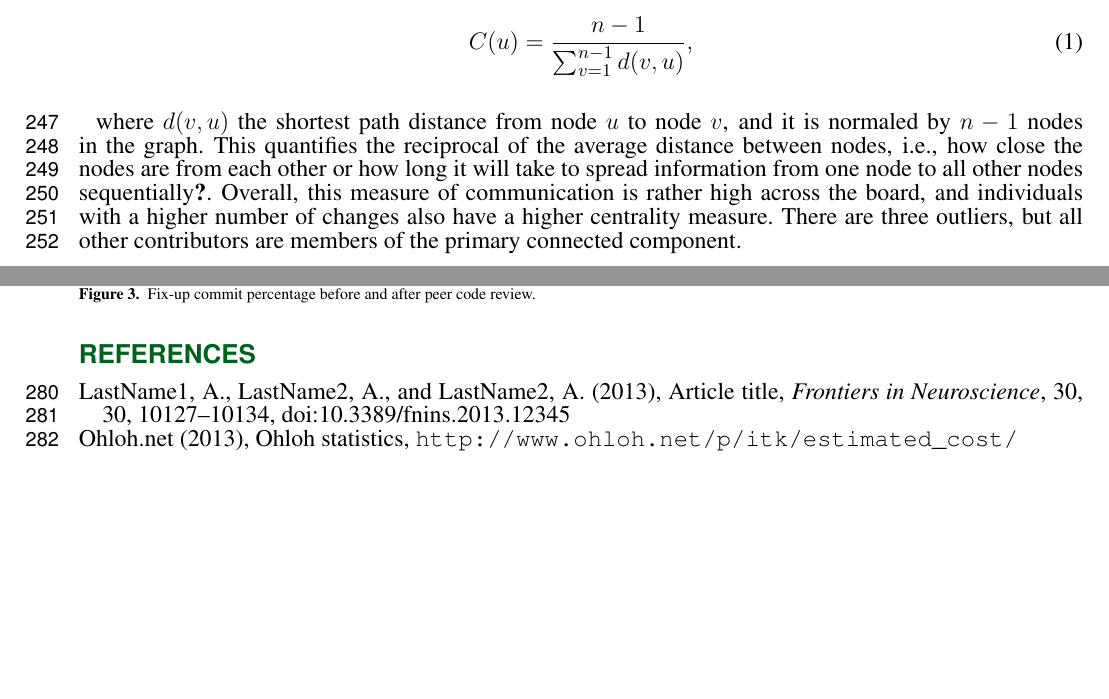
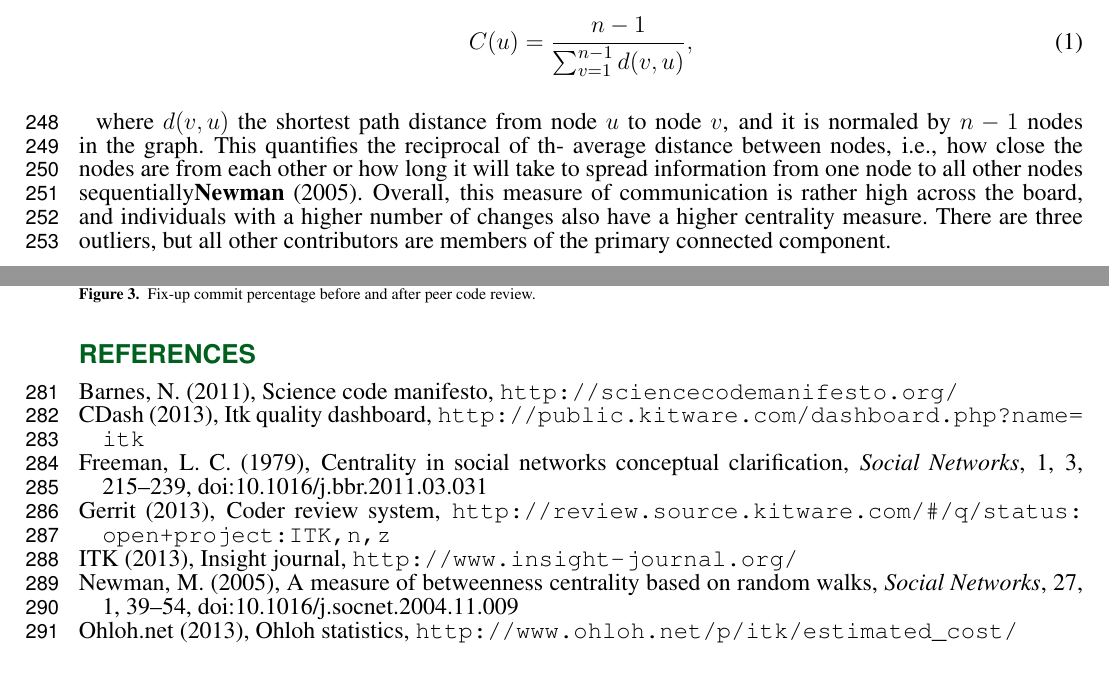
Before and after one commit to JustKeepClimbing/ITKFrontierNeuroinformatics2013, a LaTeX document (doc/frontiers.tex, which reads doc/frontiers.bib): two parts of pages 7 and 9 of 11, joined at a grey line, cut so that both start at the same text. Compiled offline with pdfLaTeX.

Commit message:
Fixed all \cite{} entries.
Matched them with entries in the .bib file, and verified that they
are rendered properly in the PDF file.

```diff
--- a/doc/frontiers.bib
+++ b/doc/frontiers.bib
@@ -18,0 +24,15 @@
+  year = {2011}
+}
+
+@misc{ITKGerrit,
+  author = {Gerrit},
+  title = {Coder Review System},
+  howpublished = "\url{http://review.source.kitware.com/#/q/status:open+project:ITK,n,z}",
+  year = {2013}
+}
+
+@misc{ITKDashboard,
+  author = {CDash},
+  title = {ITK Quality Dashboard},
+  howpublished = "\url{http://public.kitware.com/dashboard.php?name=itk}",
+  year = {2013}
@@ -18,0 +54,6 @@
+	title = "Centrality in social networks conceptual clarification",
+	volume = "1",
+	number = "3",
+	pages = "215--239",
+	year = "1979",
+	doi = "10.1016/j.bbr.2011.03.031",
@@ -18,0 +65,10 @@
+	author = "Newman, M.E.J.",
+	title = "A measure of betweenness centrality based on random walks",
+	volume = "27",
+	number = "1",
+	pages = "39--54",
+	year = "2005",
+	doi = "10.1016/j.socnet.2004.11.009",
+	URL = "http://www.sciencedirect.com/science/article/pii/S0378873304000681",
+	journal = "Social Networks"
+}
--- a/doc/frontiers.tex
+++ b/doc/frontiers.tex
@@ -450,17 +451,13 @@ of the graph is used to compute the closeness centrality of each node against
 the logarithm of changes created.  Closeness centrality is defined
 as\cite{Freeman1979}
 
-    % TODO.. [1] Freeman, L.C., 1979. Centrality in networks: I.
-       %Conceptual clarification.  Social Networks 1, 215--239.
-       %http://www.soc.ucsb.edu/faculty/friedkin/Syllabi/Soc146/Freeman78.PDF
-
 \begin{equation}
    C(u) = \frac{n - 1}{\sum_{v=1}^{n-1} d(v, u)},
 \end{equation}
 
 where $d(v, u)$ the shortest path distance from node $u$ to node $v$, and it
-is normaled by $n-1$ nodes in the graph. This quantifies the reciprocal of the
-average distance between nodes, i.e., how close the nodes are from each other % TODO: https://en.wikipedia.org/wiki/Centrality#cite_note-7 into citations
+is normaled by $n-1$ nodes in the graph. This quantifies the reciprocal of th-
+average distance between nodes, i.e., how close the nodes are from each other
 or how long it will take to spread information from one node to all other
 nodes sequentially\cite{Newman2005}. Overall, this measure of communication is
 rather high across the board, and individuals with a higher
```
Also changed, not shown: doc/frontiers.bib (25 more changed lines), doc/frontiers.tex (15 more changed lines).
